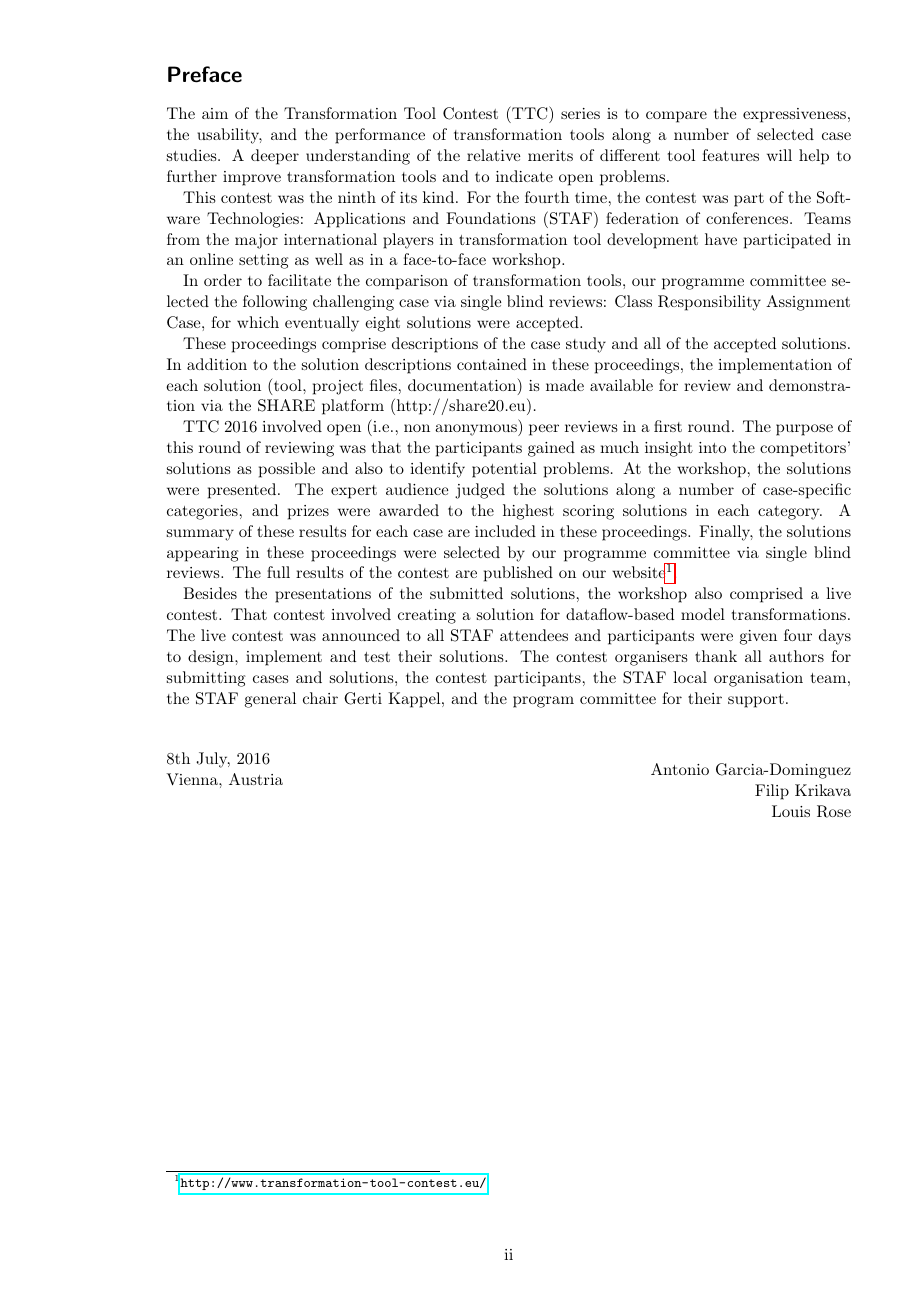
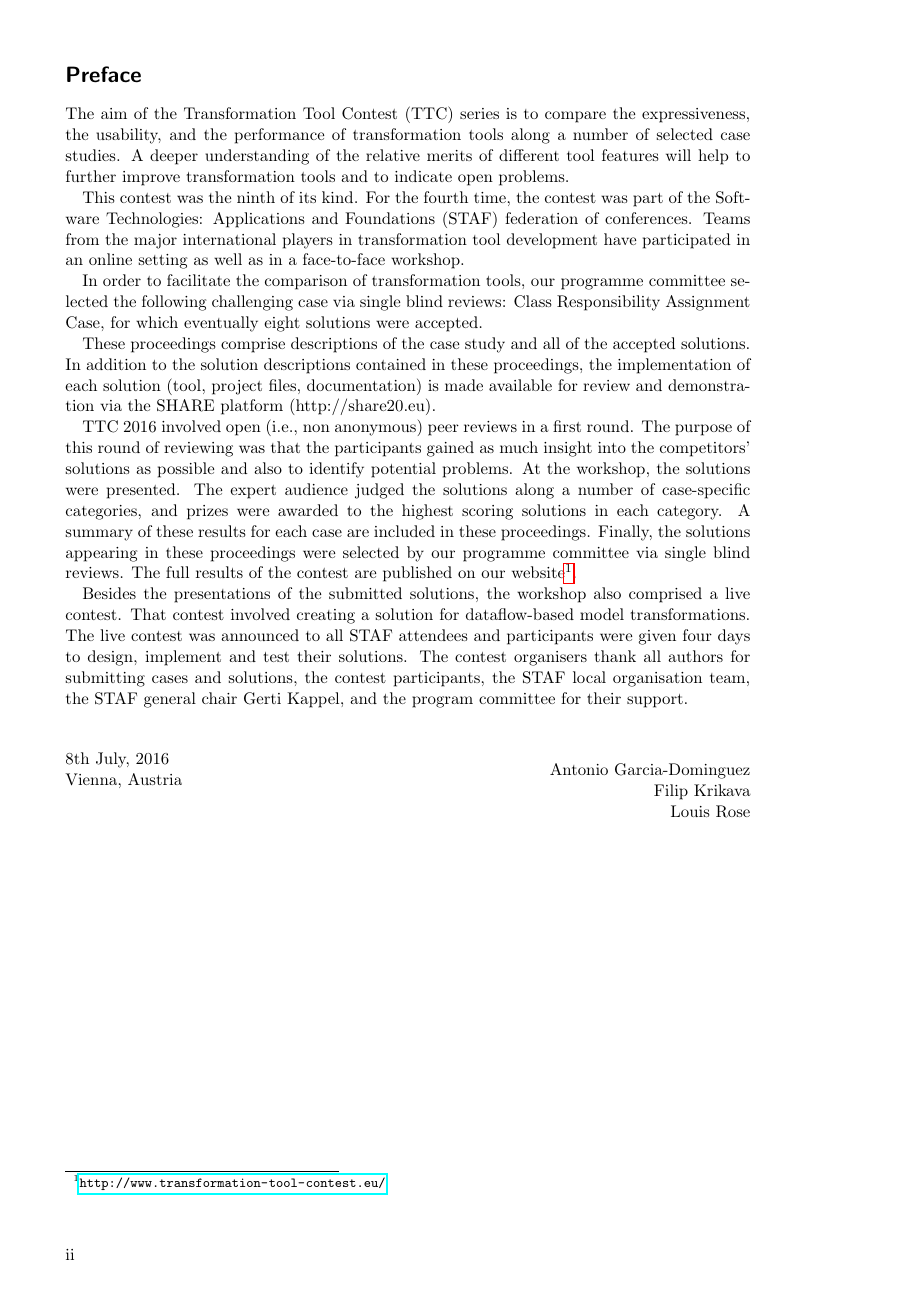
Before and after one commit to TransformationToolContest/workshop_proceedings_template, a LaTeX book (proceedings.tex, which reads wpt.sty): page 3 of 60 before the commit and page 4 of 67 after it. Compiled offline with pdfLaTeX.

Commit message:
Switch to two-sided (book) layout

```diff
--- a/proceedings.tex
+++ b/proceedings.tex
@@ -1,4 +1,4 @@
-\documentclass[a4paper]{scrartcl}
+\documentclass[a4paper]{scrbook}
 \usepackage[left=1.5in,right=1.5cm,top=1.5cm,bottom=2.5cm,headheight=1cm]{geometry}
 \usepackage{xcolor}
 \usepackage{graphicx}
--- a/wpt.sty
+++ b/wpt.sty
@@ -106,6 +106,7 @@
   {% there are no parts
     \DTLforeach{papers}{\id=id}{%
       \includepdf[pages=-, pagecommand={\hypertarget{paper\id}}]{./papers/paper\id.pdf}%
+      \cleardoublepage%
     }%
   }
   {% else (i.e., there are parts)
@@ -113,6 +114,7 @@
       \part{\proceedingspartname}%
       \DTLforeach[\DTLiseq{\partid}{\theDTLrowi}]{papers}{\id=id,\partid=partid}{%
         \includepdf[pages=-, pagecommand={\hypertarget{paper\id}}]{./papers/paper\id.pdf}%
+        \cleardoublepage%
       }%
     }%
   }%
```
Also changed, not shown: proceedings.tex (4 more changed lines), 1 other file.
